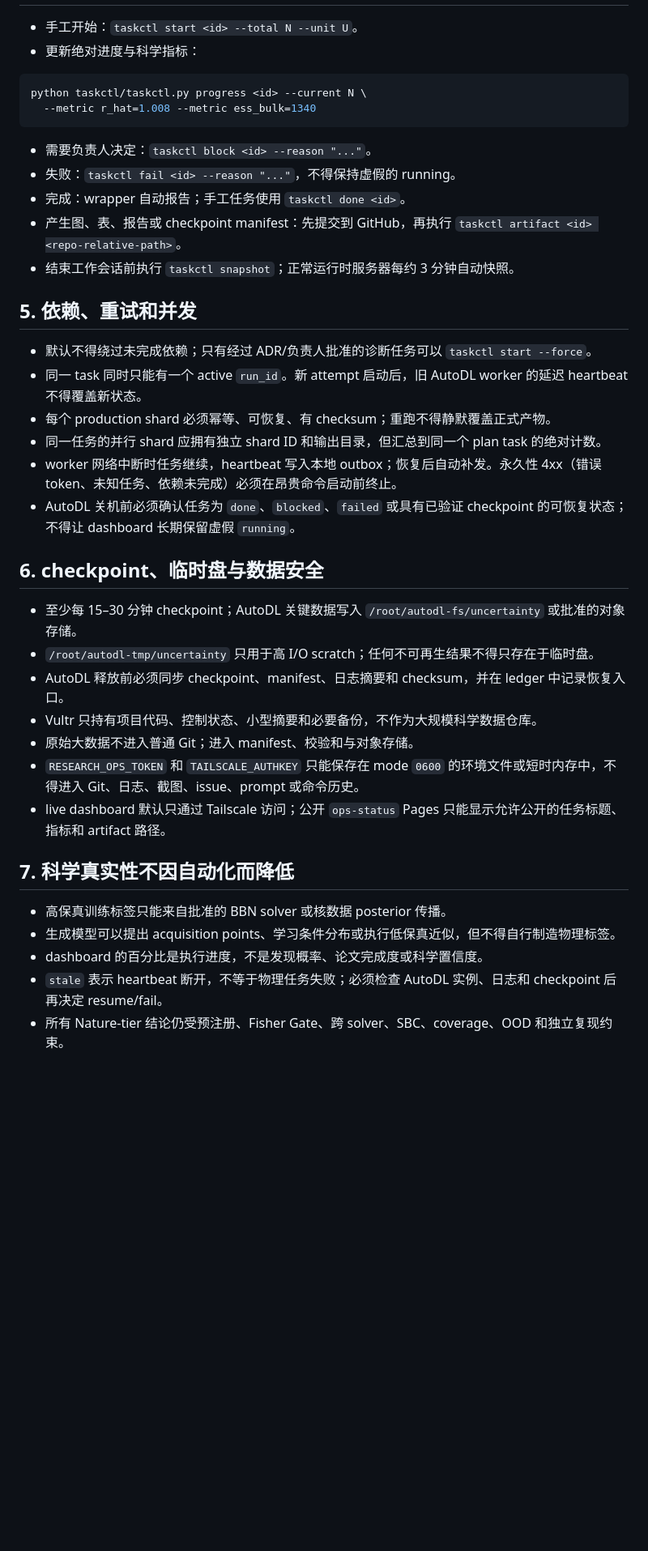
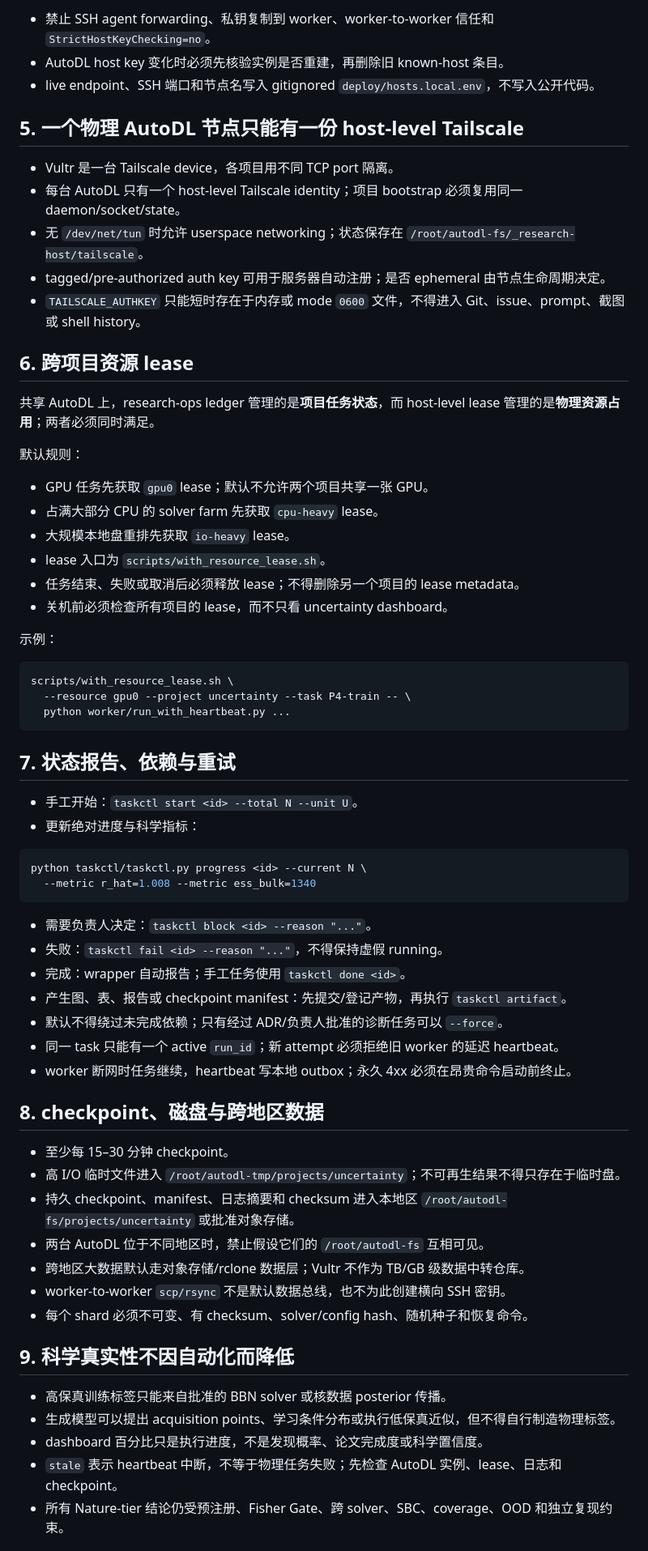
Before and after one commit to lanhung/uncertainty, a Markdown page: AGENTS-ops.md, the part around one of its changes. Shown at 81% size. Rendered like a GitHub page; blank space fills up the shorter version.

Commit message:
docs: govern shared Vultr and elastic multi-project AutoDL workers

````diff
--- a/AGENTS-ops.md
+++ b/AGENTS-ops.md
@@ -66,3 +99,37 @@ status clone: /root/uncertainty-status
+- 禁止 SSH agent forwarding、私钥复制到 worker、worker-to-worker 信任和 `StrictHostKeyChecking=no`。
+- AutoDL host key 变化时必须先核验实例是否重建，再删除旧 known-host 条目。
+- live endpoint、SSH 端口和节点名写入 gitignored `deploy/hosts.local.env`，不写入公开代码。
+
+## 5. 一个物理 AutoDL 节点只能有一份 host-level Tailscale
+
+- Vultr 是一台 Tailscale device，各项目用不同 TCP port 隔离。
+- 每台 AutoDL 只有一个 host-level Tailscale identity；项目 bootstrap 必须复用同一 daemon/socket/state。
+- 无 `/dev/net/tun` 时允许 userspace networking；状态保存在 `/root/autodl-fs/_research-host/tailscale`。
+- tagged/pre-authorized auth key 可用于服务器自动注册；是否 ephemeral 由节点生命周期决定。
+- `TAILSCALE_AUTHKEY` 只能短时存在于内存或 mode `0600` 文件，不得进入 Git、issue、prompt、截图或 shell history。
+
+## 6. 跨项目资源 lease
+
+共享 AutoDL 上，research-ops ledger 管理的是**项目任务状态**，而 host-level lease 管理的是**物理资源占用**；两者必须同时满足。
+
+默认规则：
+
+- GPU 任务先获取 `gpu0` lease；默认不允许两个项目共享一张 GPU。
+- 占满大部分 CPU 的 solver farm 先获取 `cpu-heavy` lease。
+- 大规模本地盘重排先获取 `io-heavy` lease。
+- lease 入口为 `scripts/with_resource_lease.sh`。
+- 任务结束、失败或取消后必须释放 lease；不得删除另一个项目的 lease metadata。
+- 关机前必须检查所有项目的 lease，而不只看 uncertainty dashboard。
+
+示例：
+
+```bash
+scripts/with_resource_lease.sh \
+  --resource gpu0 --project uncertainty --task P4-train -- \
+  python worker/run_with_heartbeat.py ...
+```
+
+## 7. 状态报告、依赖与重试
 
 - 手工开始：`taskctl start <id> --total N --unit U`。
 - 更新绝对进度与科学指标：
@@ -73,35 +140,28 @@ python taskctl/taskctl.py progress <id> --current N \
 ```
 
 - 需要负责人决定：`taskctl block <id> --reason "..."`。
-- 失败：`taskctl fail <id> --reason "..."`，不得保持虚假的 running。
+- 失败：`taskctl fail <id> --reason "..."`，不得保持虚假 running。
 - 完成：wrapper 自动报告；手工任务使用 `taskctl done <id>`。
-- 产生图、表、报告或 checkpoint manifest：先提交到 GitHub，再执行 `taskctl artifact <id> <repo-relative-path>`。
-- 结束工作会话前执行 `taskctl snapshot`；正常运行时服务器每约 3 分钟自动快照。
+- 产生图、表、报告或 checkpoint manifest：先提交/登记产物，再执行 `taskctl artifact`。
+- 默认不得绕过未完成依赖；只有经过 ADR/负责人批准的诊断任务可以 `--force`。
+- 同一 task 只能有一个 active `run_id`；新 attempt 必须拒绝旧 worker 的延迟 heartbeat。
+- worker 断网时任务继续，heartbeat 写本地 outbox；永久 4xx 必须在昂贵命令启动前终止。
 
-## 5. 依赖、重试和并发
+## 8. checkpoint、磁盘与跨地区数据
 
-- 默认不得绕过未完成依赖；只有经过 ADR/负责人批准的诊断任务可以 `taskctl start --force`。
-- 同一 task 同时只能有一个 active `run_id`。新 attempt 启动后，旧 AutoDL worker 的延迟 heartbeat 不得覆盖新状态。
-- 每个 production shard 必须幂等、可恢复、有 checksum；重跑不得静默覆盖正式产物。
-- 同一任务的并行 shard 应拥有独立 shard ID 和输出目录，但汇总到同一个 plan task 的绝对计数。
-- worker 网络中断时任务继续，heartbeat 写入本地 outbox；恢复后自动补发。永久性 4xx（错误 token、未知任务、依赖未完成）必须在昂贵命令启动前终止。
-- AutoDL 关机前必须确认任务为 `done`、`blocked`、`failed` 或具有已验证 checkpoint 的可恢复状态；不得让 dashboard 长期保留虚假 `running`。
+- 至少每 15–30 分钟 checkpoint。
+- 高 I/O 临时文件进入 `/root/autodl-tmp/projects/uncertainty`；不可再生结果不得只存在于临时盘。
+- 持久 checkpoint、manifest、日志摘要和 checksum 进入本地区 `/root/autodl-fs/projects/uncertainty` 或批准对象存储。
+- 两台 AutoDL 位于不同地区时，禁止假设它们的 `/root/autodl-fs` 互相可见。
+- 跨地区大数据默认走对象存储/rclone 数据层；Vultr 不作为 TB/GB 级数据中转仓库。
+- worker-to-worker `scp/rsync` 不是默认数据总线，也不为此创建横向 SSH 密钥。
+- 每个 shard 必须不可变、有 checksum、solver/config hash、随机种子和恢复命令。
 
-## 6. checkpoint、临时盘与数据安全
-
-- 至少每 15–30 分钟 checkpoint；AutoDL 关键数据写入 `/root/autodl-fs/uncertainty` 或批准的对象存储。
-- `/root/autodl-tmp/uncertainty` 只用于高 I/O scratch；任何不可再生结果不得只存在于临时盘。
-- AutoDL 释放前必须同步 checkpoint、manifest、日志摘要和 checksum，并在 ledger 中记录恢复入口。
-- Vultr 只持有项目代码、控制状态、小型摘要和必要备份，不作为大规模科学数据仓库。
-- 原始大数据不进入普通 Git；进入 manifest、校验和与对象存储。
-- `RESEARCH_OPS_TOKEN` 和 `TAILSCALE_AUTHKEY` 只能保存在 mode `0600` 的环境文件或短时内存中，不得进入 Git、日志、截图、issue、prompt 或命令历史。
-- live dashboard 默认只通过 Tailscale 访问；公开 `ops-status` Pages 只能显示允许公开的任务标题、指标和 artifact 路径。
-
-## 7. 科学真实性不因自动化而降低
+## 9. 科学真实性不因自动化而降低
 
 - 高保真训练标签只能来自批准的 BBN solver 或核数据 posterior 传播。
 - 生成模型可以提出 acquisition points、学习条件分布或执行低保真近似，但不得自行制造物理标签。
-- dashboard 的百分比是执行进度，不是发现概率、论文完成度或科学置信度。
-- `stale` 表示 heartbeat 断开，不等于物理任务失败；必须检查 AutoDL 实例、日志和 checkpoint 后再决定 resume/fail。
+- dashboard 百分比只是执行进度，不是发现概率、论文完成度或科学置信度。
+- `stale` 表示 heartbeat 中断，不等于物理任务失败；先检查 AutoDL 实例、lease、日志和 checkpoint。
 - 所有 Nature-tier 结论仍受预注册、Fisher Gate、跨 solver、SBC、coverage、OOD 和独立复现约束。
 
````
Also changed, not shown: other parts of AGENTS-ops.md (+72 -25 lines).
